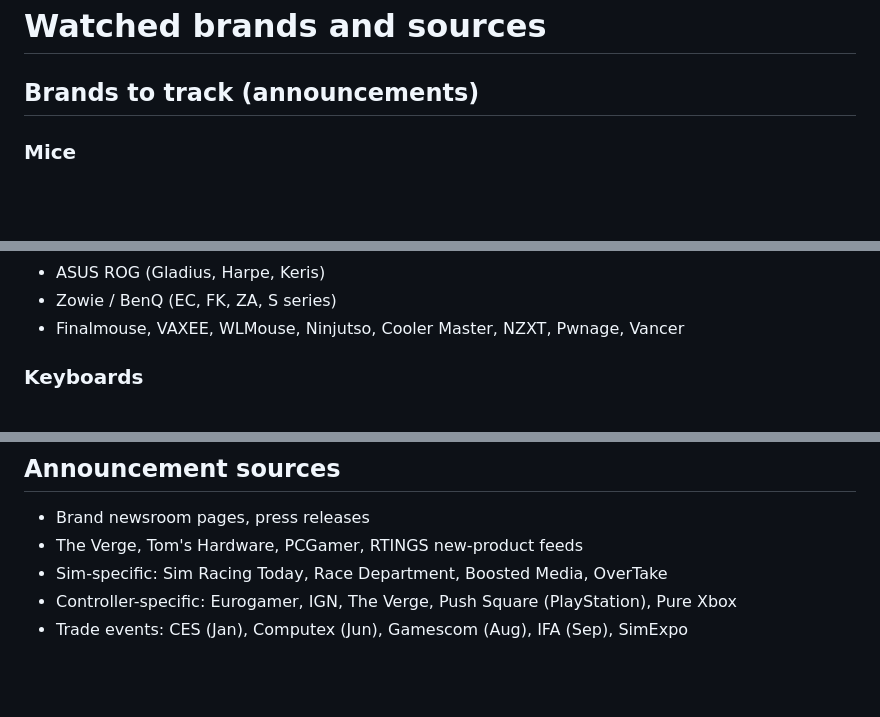
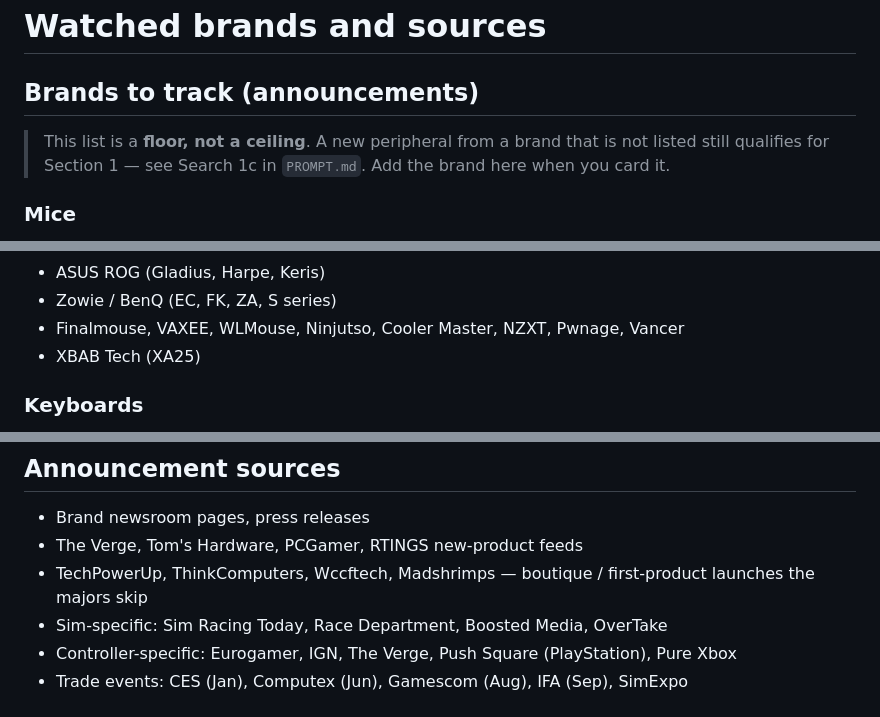
Before and after one commit to wwang17-crypto/gaming-peripherals-watch, a Markdown page: sources.md, 3 parts joined by grey strips. Drawn GitHub-style; blank space fills up the shorter version.

```diff
--- a/sources.md
+++ b/sources.md
@@ -1,6 +1,9 @@
 # Watched brands and sources
 
 ## Brands to track (announcements)
+
+> This list is a **floor, not a ceiling**. A new peripheral from a brand that is not listed
+> still qualifies for Section 1 — see Search 1c in `PROMPT.md`. Add the brand here when you card it.
 
 ### Mice
 - Logitech G (G Pro X Superlight, G502, G703, G305)
@@ -16,6 +19,7 @@
 - ASUS ROG (Gladius, Harpe, Keris)
 - Zowie / BenQ (EC, FK, ZA, S series)
 - Finalmouse, VAXEE, WLMouse, Ninjutso, Cooler Master, NZXT, Pwnage, Vancer
+- XBAB Tech (XA25)
 
 ### Keyboards
 - Logitech G (G Pro, G915, G715, Pro X TKL Rapid)
@@ -71,6 +75,7 @@ Cover all Logitech G gaming categories — mice, keyboards, AND sim gear (G PRO
 ## Announcement sources
 - Brand newsroom pages, press releases
 - The Verge, Tom's Hardware, PCGamer, RTINGS new-product feeds
+- TechPowerUp, ThinkComputers, Wccftech, Madshrimps — boutique / first-product launches the majors skip
 - Sim-specific: Sim Racing Today, Race Department, Boosted Media, OverTake
 - Controller-specific: Eurogamer, IGN, The Verge, Push Square (PlayStation), Pure Xbox
 - Trade events: CES (Jan), Computex (Jun), Gamescom (Aug), IFA (Sep), SimExpo
```
Also changed, not shown: PROMPT.md (+27 -3 lines).
